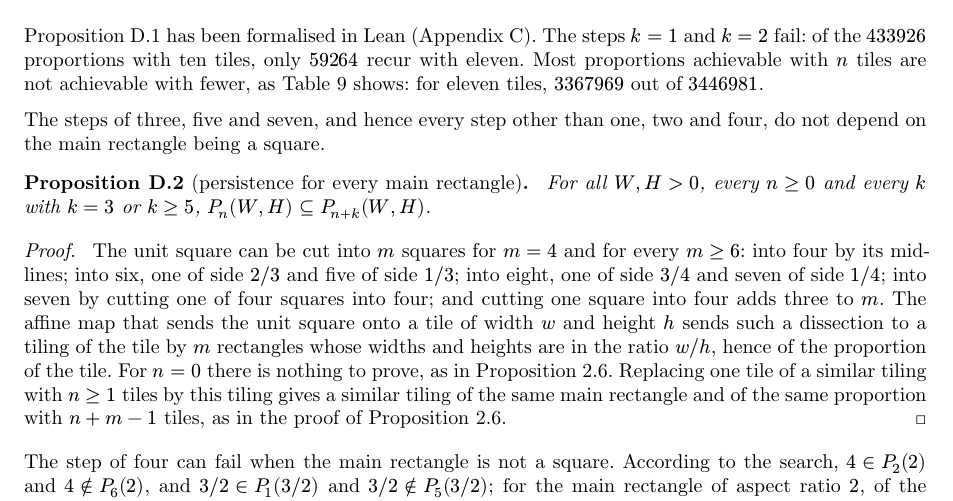
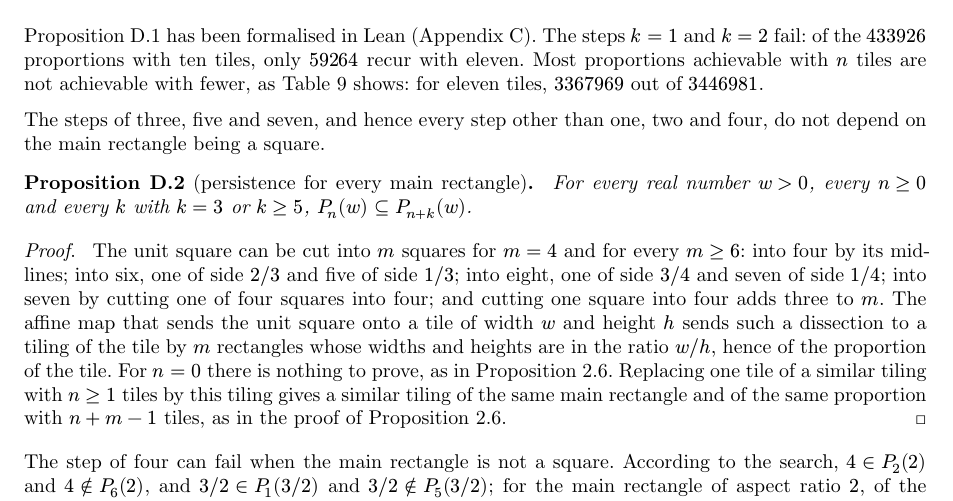
Before and after one commit to sg495/rectiling, a Typst document (paper/main.typ): part of page 46 of 65, cut so that both start at the same text. Compiled offline with Typst 0.15.

Commit message:
State persistence for every main rectangle in terms of the aspect ratio.
The proposition now uses the notation for a main rectangle of given aspect ratio, as the rest of the appendix does.

Co-Authored-By: Claude Fable 5.2 <noreply@anthropic.com>

```diff
--- a/paper/main.typ
+++ b/paper/main.typ
@@ -1960,7 +1960,7 @@ Most proportions achievable with $n$ tiles are not achievable with fewer, as @ta
 The steps of three, five and seven, and hence every step other than one, two and four, do not depend on the main rectangle being a square.
 
 #proposition(name: [persistence for every main rectangle])[
-  For all $W, H > 0$, every $n >= 0$ and every $k$ with $k = 3$ or $k >= 5$, $P_n (W, H) subset.eq P_(n + k) (W, H)$.
+  For every real number $w > 0$, every $n >= 0$ and every $k$ with $k = 3$ or $k >= 5$, $P_n (w) subset.eq P_(n + k) (w)$.
 ] <prop:persistence-rectangles>
 
 #proof[
```
